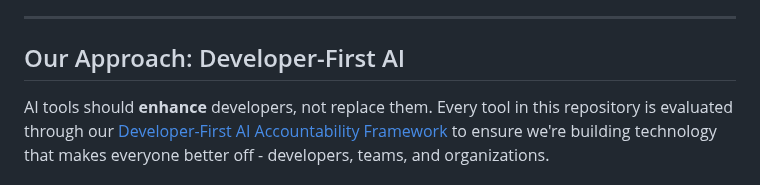
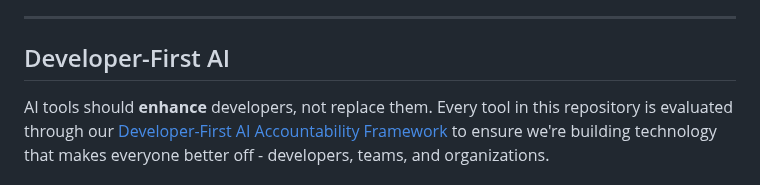
Before and after one commit to codewizwit/human-in-the-loop, a Markdown page: README.md, the part around the change. GitHub-like rendering.

Commit message:
Revise section header to 'Developer-First AI'
Updated section header for clarity and emphasis.

```diff
--- a/README.md
+++ b/README.md
@@ -26,7 +26,7 @@ AI productivity tools are transforming how we build software, but without centra
 
 ---
 
-## Our Approach: Developer-First AI
+## Developer-First AI
 
 AI tools should **enhance** developers, not replace them. Every tool in this repository is evaluated through our [Developer-First AI Accountability Framework](./ACCOUNTABILITY.md) to ensure we're building technology that makes everyone better off - developers, teams, and organizations.
 
```
